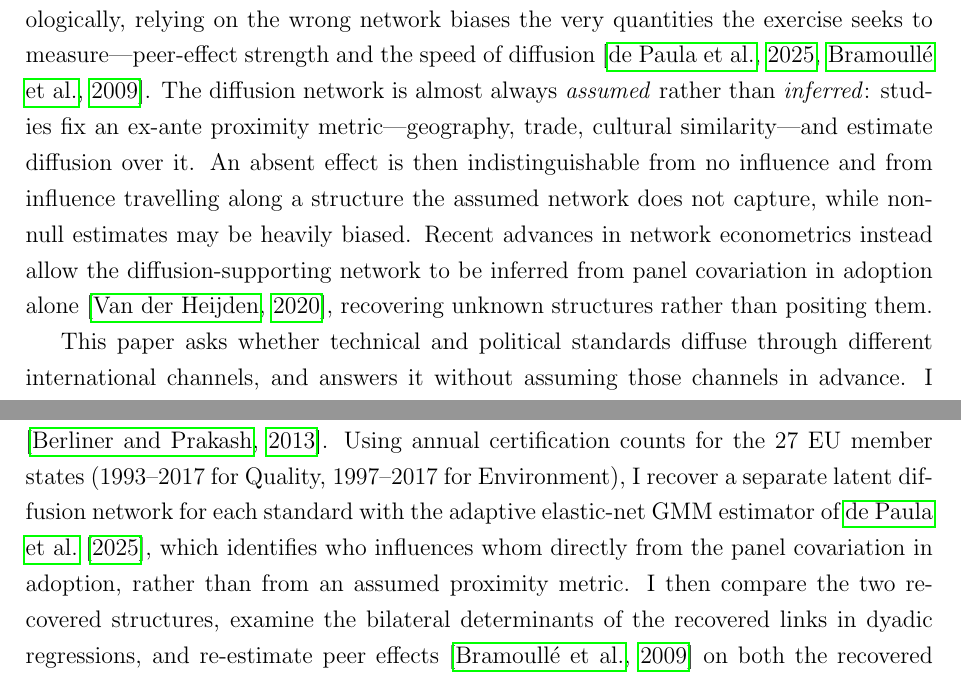
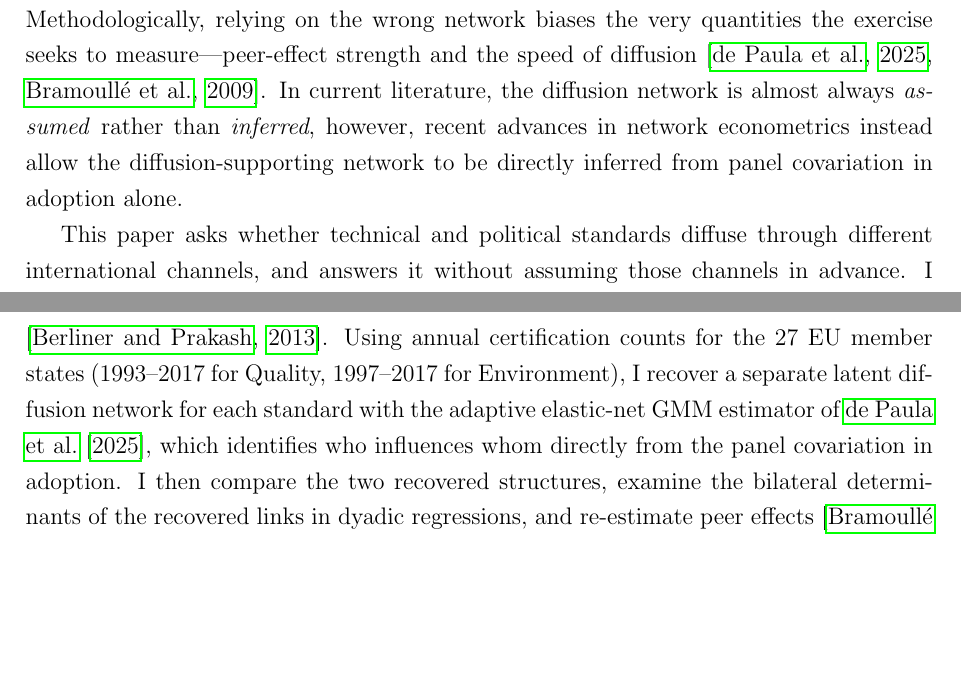
Before and after one commit to GiDexe/thesis, a LaTeX document (paper2.tex): two parts of pages 4 and 5 of 30, joined at a grey line, cut so that both start at the same text, the shorter picture padded with empty space. Compiled offline with pdfLaTeX.

Commit message:
redundancy edits

```diff
--- a/paper2.tex
+++ b/paper2.tex
@@ -103,14 +103,10 @@ spread can exceed those of any single country's own adoption---so knowing which
 diffusion travels allows one to target effort where it will not arrive on its own.
 Methodologically, relying on the wrong network biases the very quantities the exercise
 seeks to measure---peer-effect strength and the speed of diffusion \citep{depaula2025,
-    bramoulle2009}. The diffusion network is almost always \emph{assumed} rather than
-\emph{inferred}: studies fix an ex-ante proximity metric---geography, trade, cultural
-similarity---and estimate diffusion over it. An absent effect is then indistinguishable
-from no influence and from influence travelling along a structure the assumed network
-does not capture, while non-null estimates may be heavily biased. Recent advances in
-network econometrics instead allow the diffusion-supporting network to be inferred from
-panel covariation in adoption alone \citep{vanderheijden2020}, recovering unknown
-structures rather than positing them.
+    bramoulle2009}. In current literature, the diffusion network is almost always \emph{assumed} rather than
+\emph{inferred}, however, recent advances in
+network econometrics instead allow the diffusion-supporting network to be directly inferred from
+panel covariation in adoption alone.
 
 This paper asks whether technical and political standards diffuse through different
 international channels, and answers it without assuming those channels in advance. I
@@ -123,7 +119,7 @@ environments \citep{berliner2013}. Using annual certification counts for the 27
 states (1993--2017 for Quality, 1997--2017 for Environment), I recover a separate latent
 diffusion network for each standard with the adaptive elastic-net GMM estimator of
 \citet{depaula2025}, which identifies who influences whom directly from the panel
-covariation in adoption, rather than from an assumed proximity metric. I then compare
+covariation in adoption. I then compare
 the two recovered structures, examine the bilateral determinants of the recovered links in
 dyadic regressions, and re-estimate peer effects \citep{bramoulle2009} on both the
 recovered networks and the exogenous benchmark networks of \citet{albuquerque2007}.
```
Also changed, not shown: paper2.tex (2 more changed lines), 1 other file.
